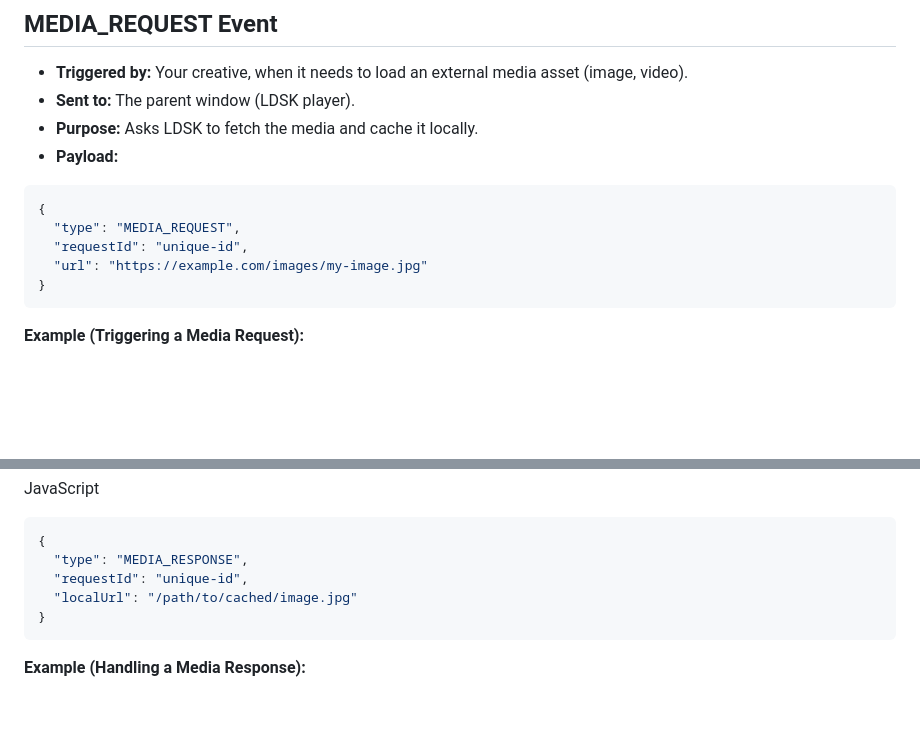
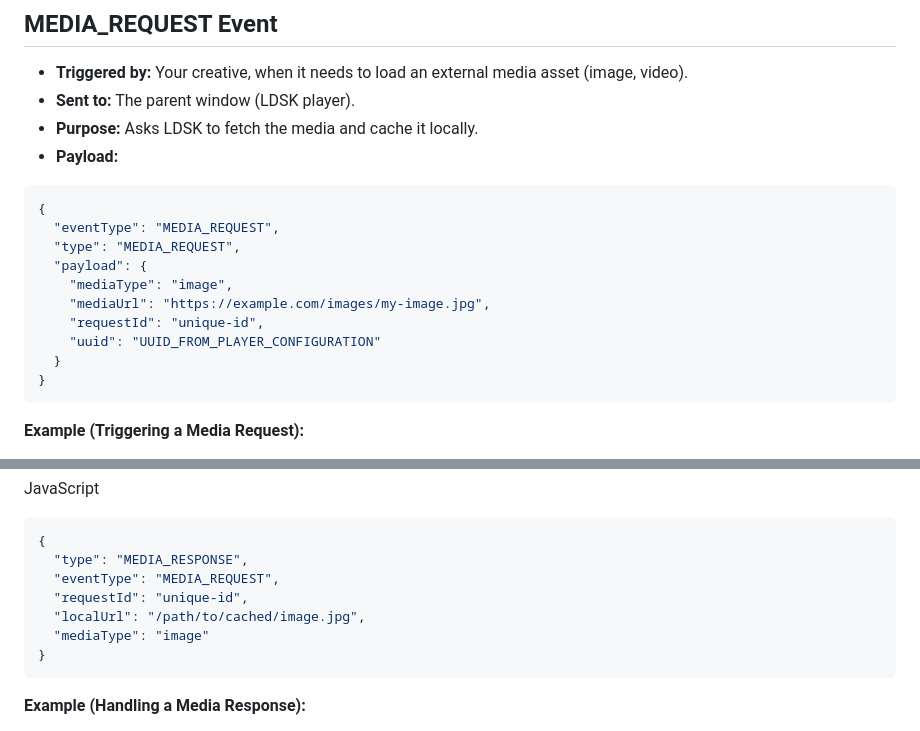
Before and after one commit to livedooh-Git/ldsk-dynamic-samples, a Markdown page: optimized-with-caching/readme.md, 2 parts joined by grey strips. GitHub-like rendering; blank space fills up the shorter version.

Commit message:
Updated Documentation

````diff
--- a/optimized-with-caching/readme.md
+++ b/optimized-with-caching/readme.md
@@ -39,11 +39,17 @@ sequenceDiagram
 * **Sent to:** The parent window (LDSK player).
 * **Purpose:** Asks LDSK to fetch the media and cache it locally.
 * **Payload:**
+
 ```json
 {
+  "eventType": "MEDIA_REQUEST",
   "type": "MEDIA_REQUEST",
-  "requestId": "unique-id",
-  "url": "https://example.com/images/my-image.jpg"
+  "payload": {
+    "mediaType": "image",
+    "mediaUrl": "https://example.com/images/my-image.jpg",
+    "requestId": "unique-id",
+    "uuid": "UUID_FROM_PLAYER_CONFIGURATION"
+  }
 }
 ```
 
@@ -80,8 +86,10 @@ JavaScript
 ```json
 {
   "type": "MEDIA_RESPONSE",
+  "eventType": "MEDIA_REQUEST",
   "requestId": "unique-id",
-  "localUrl": "/path/to/cached/image.jpg"
+  "localUrl": "/path/to/cached/image.jpg",
+  "mediaType": "image"
 }
 ```
 
````
